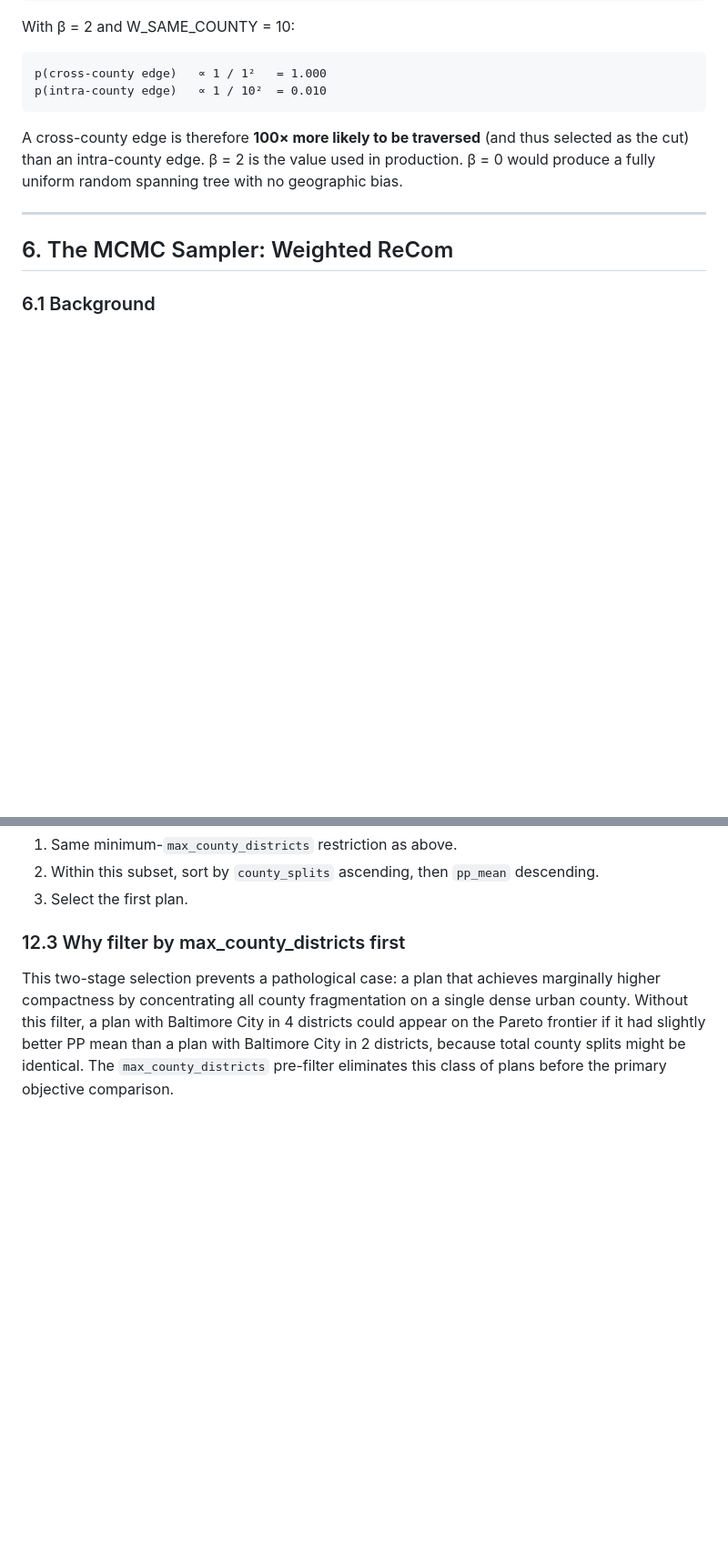
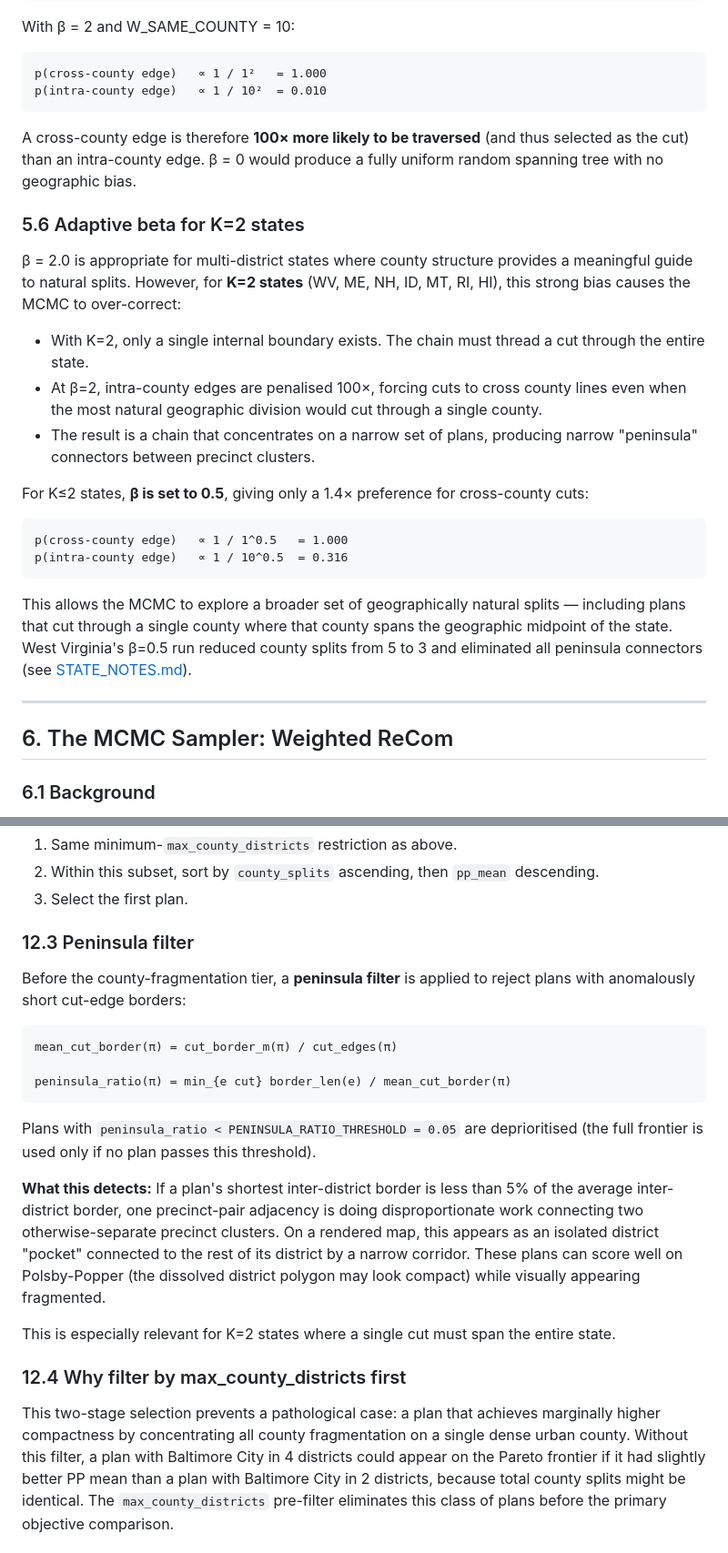
Before and after one commit to lagostimgomes/district, a Markdown page: ALGORITHM.md, 2 parts joined by grey strips. Shown at 91% size. Drawn GitHub-style; blank space fills up the shorter version.

````diff
--- a/ALGORITHM.md
+++ b/ALGORITHM.md
@@ -181,7 +185,24 @@ p(cross-county edge)   ∝ 1 / 1²   = 1.000
 p(intra-county edge)   ∝ 1 / 10²  = 0.010
 ```
 
-A cross-county edge is therefore **100× more likely to be traversed** (and thus selected as the cut) than an intra-county edge. β = 2 is the value used in production. β = 0 would produce a fully uniform random spanning tree with no geographic bias.
+A cross-county edge is therefore **100× more likely to be traversed** (and thus selected as the cut) than an intra-county edge. β = 0 would produce a fully uniform random spanning tree with no geographic bias.
+
+### 5.6 Adaptive beta for K=2 states
+
+β = 2.0 is appropriate for multi-district states where county structure provides a meaningful guide to natural splits. However, for **K=2 states** (WV, ME, NH, ID, MT, RI, HI), this strong bias causes the MCMC to over-correct:
+
+- With K=2, only a single internal boundary exists. The chain must thread a cut through the entire state.
+- At β=2, intra-county edges are penalised 100×, forcing cuts to cross county lines even when the most natural geographic division would cut through a single county.
+- The result is a chain that concentrates on a narrow set of plans, producing narrow "peninsula" connectors between precinct clusters.
+
+For K≤2 states, **β is set to 0.5**, giving only a 1.4× preference for cross-county cuts:
+
+```
+p(cross-county edge)   ∝ 1 / 1^0.5   = 1.000
+p(intra-county edge)   ∝ 1 / 10^0.5  = 0.316
+```
+
+This allows the MCMC to explore a broader set of geographically natural splits — including plans that cut through a single county where that county spans the geographic midpoint of the state. West Virginia's β=0.5 run reduced county splits from 5 to 3 and eliminated all peninsula connectors (see [STATE_NOTES.md](STATE_NOTES.md)).
 
 ---
 
@@ -490,7 +526,23 @@ Selection rule (applied in order):
 2. Within this subset, sort by `county_splits` ascending, then `pp_mean` descending.
 3. Select the first plan.
 
-### 12.3 Why filter by max_county_districts first
+### 12.3 Peninsula filter
+
+Before the county-fragmentation tier, a **peninsula filter** is applied to reject plans with anomalously short cut-edge borders:
+
+```
+mean_cut_border(π) = cut_border_m(π) / cut_edges(π)
+
+peninsula_ratio(π) = min_{e cut} border_len(e) / mean_cut_border(π)
+```
+
+Plans with `peninsula_ratio < PENINSULA_RATIO_THRESHOLD = 0.05` are deprioritised (the full frontier is used only if no plan passes this threshold).
+
+**What this detects:** If a plan's shortest inter-district border is less than 5% of the average inter-district border, one precinct-pair adjacency is doing disproportionate work connecting two otherwise-separate precinct clusters. On a rendered map, this appears as an isolated district "pocket" connected to the rest of its district by a narrow corridor. These plans can score well on Polsby-Popper (the dissolved district polygon may look compact) while visually appearing fragmented.
+
+This is especially relevant for K=2 states where a single cut must span the entire state.
+
+### 12.4 Why filter by max_county_districts first
 
 This two-stage selection prevents a pathological case: a plan that achieves marginally higher compactness by concentrating all county fragmentation on a single dense urban county. Without this filter, a plan with Baltimore City in 4 districts could appear on the Pareto frontier if it had slightly better PP mean than a plan with Baltimore City in 2 districts, because total county splits might be identical. The `max_county_districts` pre-filter eliminates this class of plans before the primary objective comparison.
 
````
Also changed, not shown: other parts of ALGORITHM.md (+36 -15 lines), README.md (+27 -24 lines), STATE_NOTES.md (added, +293 -0 lines).
